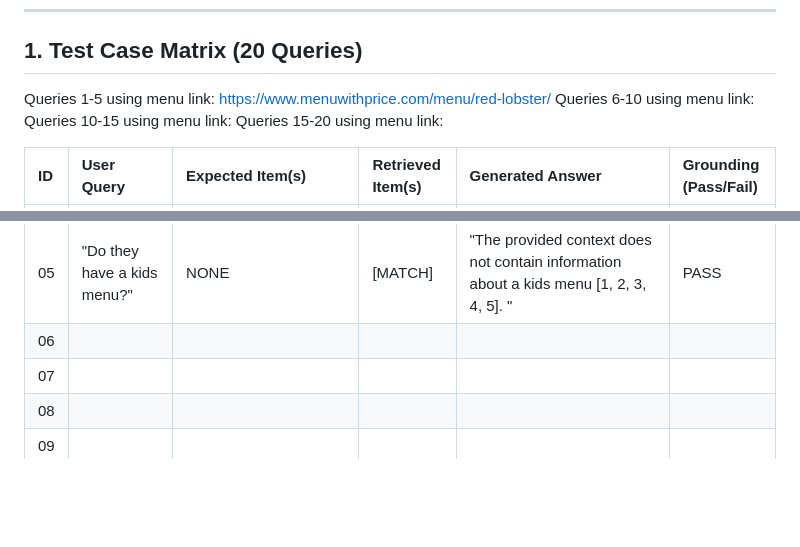
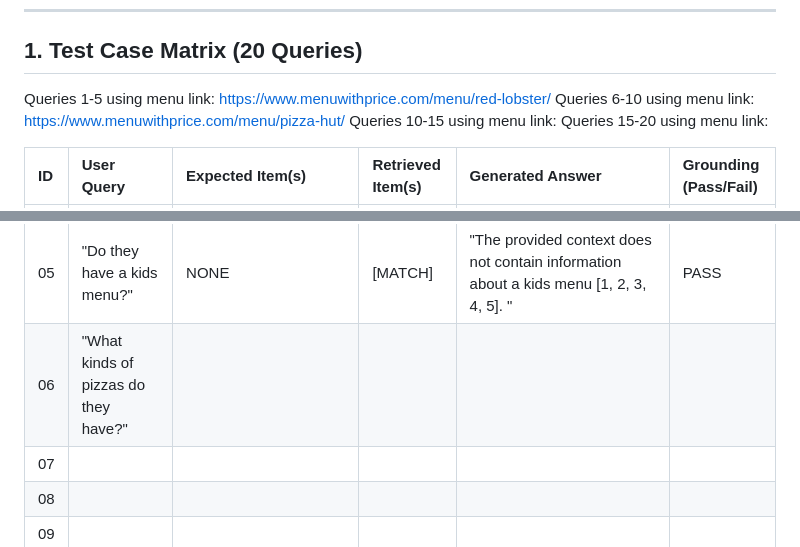
Before and after one commit to Jseo09/menubuddy, a Markdown page: docs/evaluation_test.cases.md, 2 parts joined by grey strips. GitHub-like rendering; blank space fills up the shorter version.

```diff
--- a/docs/evaluation_test.cases.md
+++ b/docs/evaluation_test.cases.md
@@ -6,7 +6,7 @@
 ## 1. Test Case Matrix (20 Queries)
 
 Queries 1-5 using menu link: https://www.menuwithprice.com/menu/red-lobster/
-Queries 6-10 using menu link:
+Queries 6-10 using menu link: https://www.menuwithprice.com/menu/pizza-hut/
 Queries 10-15 using menu link:
 Queries 15-20 using menu link:
 
@@ -17,7 +17,7 @@ Queries 15-20 using menu link:
 | 03 | "I want some tacos, do they have any on their menu?"  | NONE                                                                                                                                                                                                                                                   | [MATCH]           | "No, tacos are not listed on the menu within the provided context [1, 2, 3, 4, 5]. "                                                                                                                                                                                                                                                                                                                                                                 | PASS                  |
 | 04 | "What items are under 10 dollars?"                    | Canned & Bottled Beverages, Fruit Smoothies, Mocktails, One Dozen Cheddar Bay Biscuits®, Cocktail Sauce (8 oz), Tartar Sauce (8 oz), Pina Colada Sauce (8 oz), Hush Puppies, Popcorn Shrimp, Macaroni & Cheese, Crispy Chicken Tenders, Grilled Shrimp | [MATCH]           | "Here are the items priced under 10 dollars: Canned & Bottled Beverages - $3.09 [1], Fruit Smoothies - $6.99 [1], Mocktails - $7.79 [1], One Dozen Cheddar Bay Biscuits® - $7.79 [5], Cocktail Sauce (8 oz) - $3.59 [5], Tartar Sauce (8 oz) - $3.59 [5], Pina Colada Sauce (8 oz) - $4.79 [5], Hush Puppies - $4.19 [5], Popcorn Shrimp - $9.59 [5], Macaroni & Cheese - $8.39 [5], Crispy Chicken Tenders - $9.59 [5], Grilled Shrimp - $9.59 [5]" | PASS                  |
 | 05 | "Do they have a kids menu?"                           | NONE                                                                                                                                                                                                                                                   | [MATCH]           | "The provided context does not contain information about a kids menu [1, 2, 3, 4, 5]. "                                                                                                                                                                                                                                                                                                                                                              | PASS                  |
-| 06 |                                                       |                                                                                                                                                                                                                                                        |                   |                                                                                                                                                                                                                                                                                                                                                                                                                                                      |                       |
+| 06 |"What kinds of pizzas do they have?"                                                       |                                                                                                                                                                                                                                                        |                   |                                                                                                                                                                                                                                                                                                                                                                                                                                                      |                       |
 | 07 |                                                       |                                                                                                                                                                                                                                                        |                   |                                                                                                                                                                                                                                                                                                                                                                                                                                                      |                       |
 | 08 |                                                       |                                                                                                                                                                                                                                                        |                   |                                                                                                                                                                                                                                                                                                                                                                                                                                                      |                       |
 | 09 |                                                       |                                                                                                                                                                                                                                                        |                   |                                                                                                                                                                                                                                                                                                                                                                                                                                                      |                       |
```
